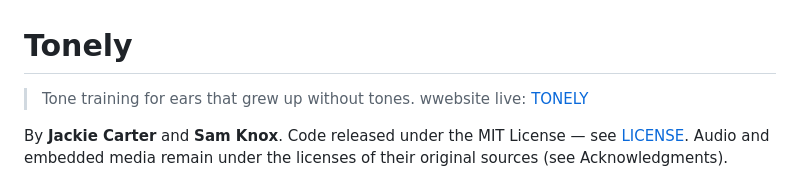
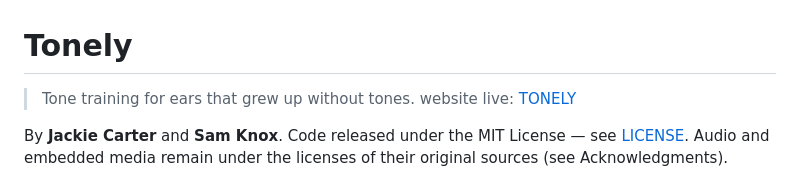
Before and after one commit to jacqueline-1929/mandarin_tone_trainer, a Markdown page: README.md, the part around the change. Rendered like a GitHub page.

```diff
--- a/README.md
+++ b/README.md
@@ -1,7 +1,7 @@
 # Tonely
 
 > Tone training for ears that grew up without tones.
-> wwebsite live: [TONELY](https://jacqueline-1929.github.io/mandarin_tone_trainer/)
+> website live: [TONELY](https://jacqueline-1929.github.io/mandarin_tone_trainer/)
 
 By **Jackie Carter** and **Sam Knox**.
 Code released under the MIT License — see [LICENSE](LICENSE). Audio and embedded media remain under the licenses of their original sources (see Acknowledgments).
```
